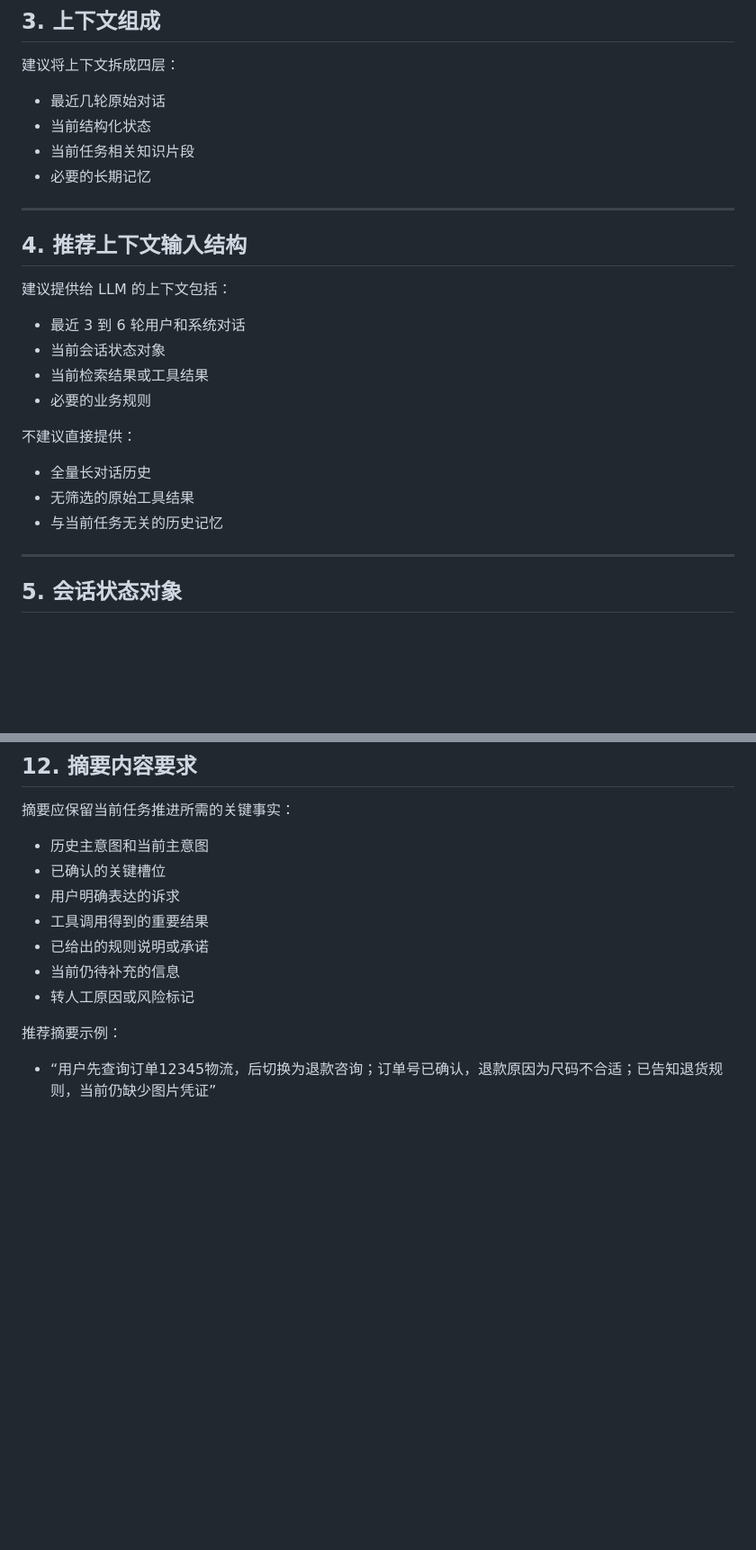
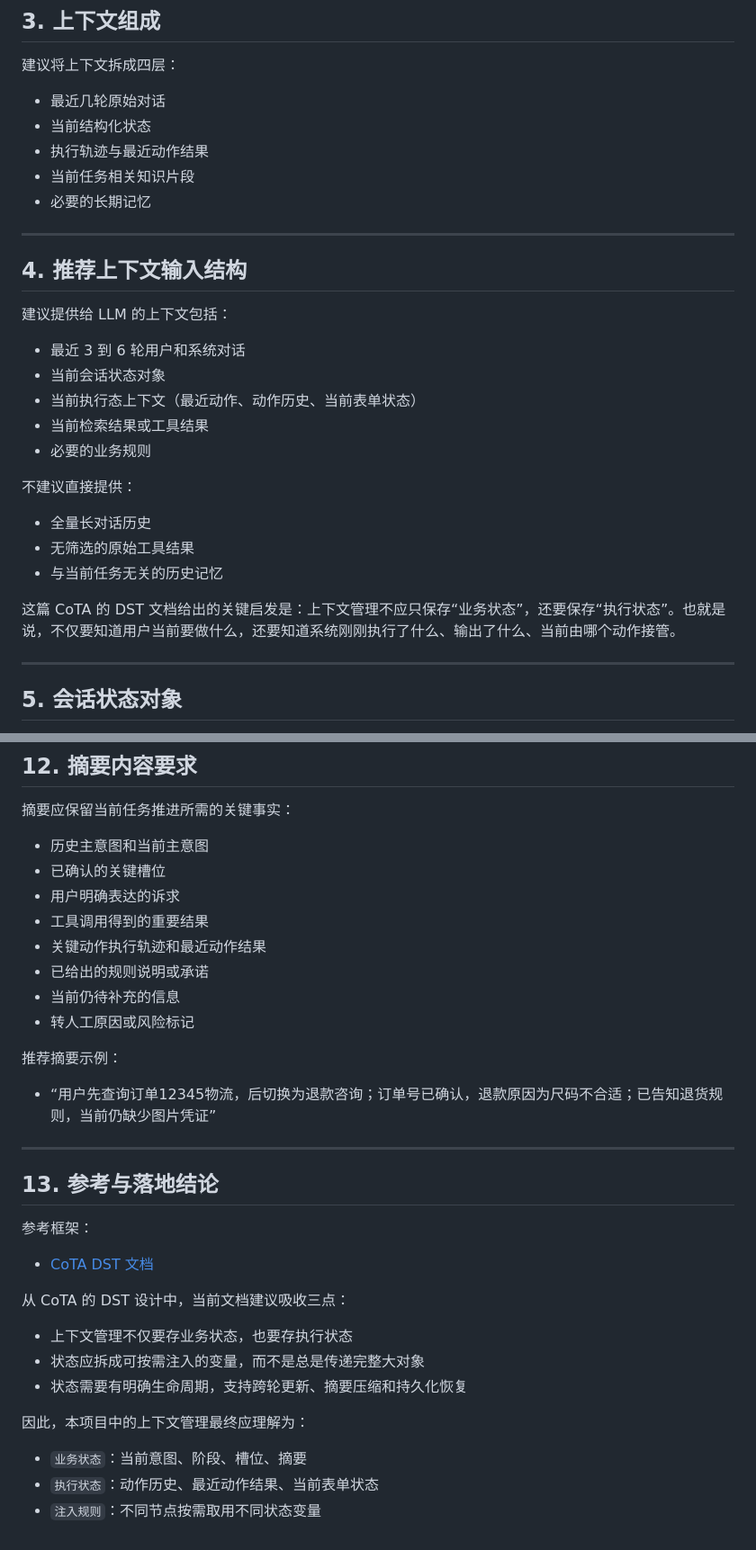
Before and after one commit to JCCGGKS/myagent, a Markdown page: template/07.2_上下文管理设计.md, 2 parts joined by grey strips. Shown at 90% size. Rendered like a GitHub page; blank space fills up the shorter version.

```diff
--- a/template/07.2_上下文管理设计.md
+++ b/template/07.2_上下文管理设计.md
@@ -24,6 +25,7 @@
 
 + 最近几轮原始对话
 + 当前结构化状态
++ 执行轨迹与最近动作结果
 + 当前任务相关知识片段
 + 必要的长期记忆
 
@@ -35,6 +37,7 @@
 
 + 最近 3 到 6 轮用户和系统对话
 + 当前会话状态对象
++ 当前执行态上下文（最近动作、动作历史、当前表单状态）
 + 当前检索结果或工具结果
 + 必要的业务规则
 
@@ -43,6 +46,8 @@
 + 全量长对话历史
 + 无筛选的原始工具结果
 + 与当前任务无关的历史记忆
+
+这篇 CoTA 的 DST 文档给出的关键启发是：上下文管理不应只保存“业务状态”，还要保存“执行状态”。也就是说，不仅要知道用户当前要做什么，还要知道系统刚刚执行了什么、输出了什么、当前由哪个动作接管。
 
 ---
 
@@ -202,6 +283,7 @@ MVP 阶段建议默认如下：
 + 已确认的关键槽位
 + 用户明确表达的诉求
 + 工具调用得到的重要结果
++ 关键动作执行轨迹和最近动作结果
 + 已给出的规则说明或承诺
 + 当前仍待补充的信息
 + 转人工原因或风险标记
@@ -209,3 +291,23 @@ MVP 阶段建议默认如下：
 推荐摘要示例：
 
 + “用户先查询订单12345物流，后切换为退款咨询；订单号已确认，退款原因为尺码不合适；已告知退货规则，当前仍缺少图片凭证”
+
+---
+
+## 13. 参考与落地结论
+
+参考框架：
+
++ [CoTA DST 文档](https://cotaai.github.io/cota/concepts/dst.html)
+
+从 CoTA 的 DST 设计中，当前文档建议吸收三点：
+
++ 上下文管理不仅要存业务状态，也要存执行状态
++ 状态应拆成可按需注入的变量，而不是总是传递完整大对象
++ 状态需要有明确生命周期，支持跨轮更新、摘要压缩和持久化恢复
+
+因此，本项目中的上下文管理最终应理解为：
+
++ `业务状态`：当前意图、阶段、槽位、摘要
++ `执行状态`：动作历史、最近动作结果、当前表单状态
++ `注入规则`：不同节点按需取用不同状态变量
```
Also changed, not shown: other parts of template/07.2_上下文管理设计.md (+78 -1 lines), template/03_调研.md (+1 -0 lines), template/08_数据设计.md (+2 -1 lines).
